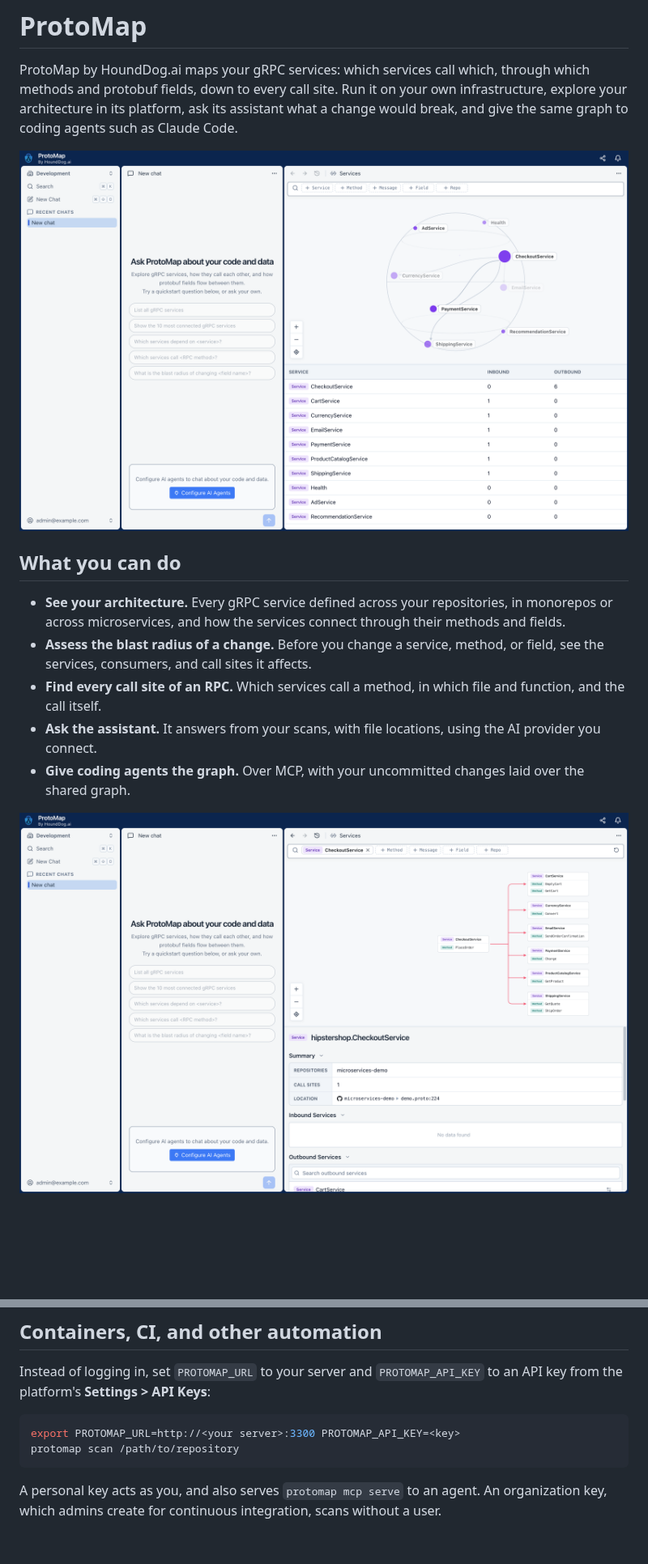
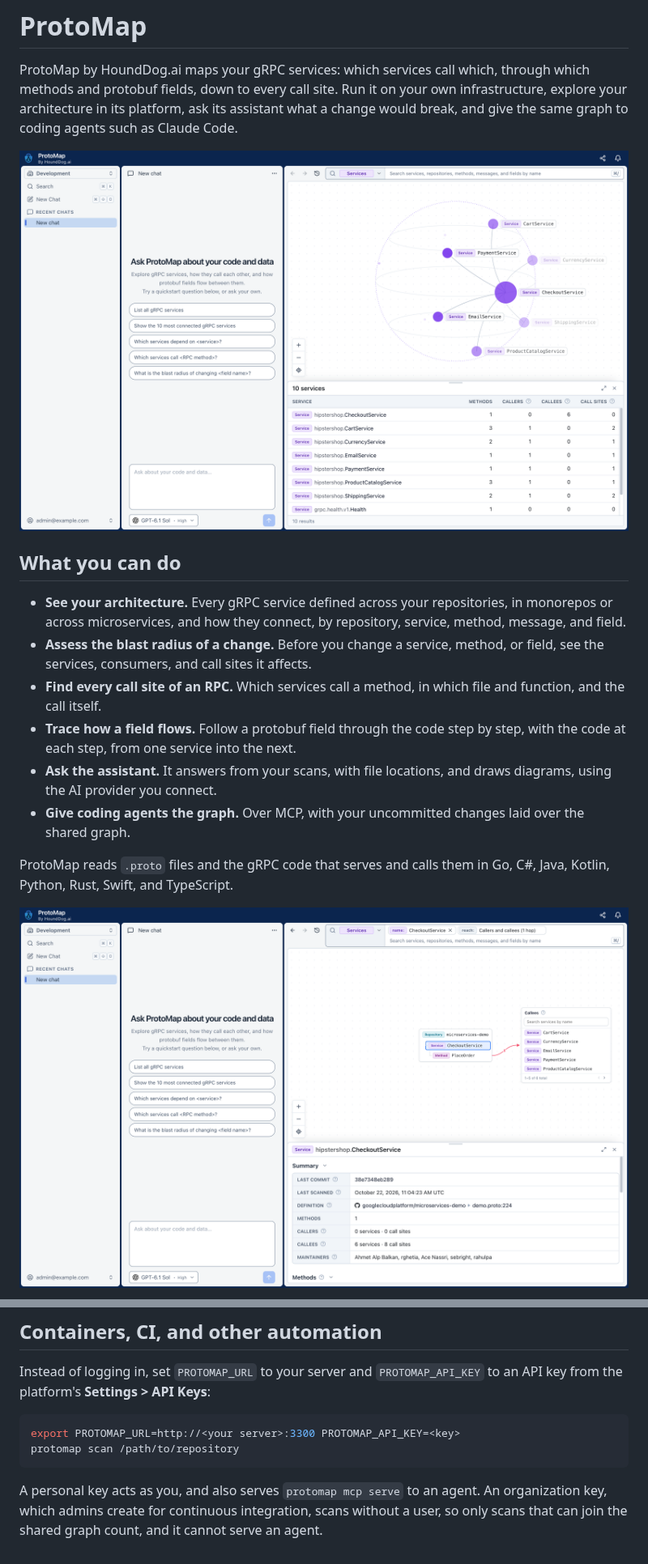
Before and after one commit to hounddogai/protomap, a Markdown page: README.md, 2 parts joined by grey strips. Shown at 81% size. GitHub-like rendering; pictures changed too: self-hosted/images/service-detail.png, self-hosted/images/service-sphere.png; blank space fills up the shorter version.

````diff
--- a/README.md
+++ b/README.md
@@ -9,12 +9,18 @@ what a change would break, and give the same graph to coding agents such as Clau
 ## What you can do
 
 - **See your architecture.** Every gRPC service defined across your repositories, in monorepos or across
-  microservices, and how the services connect through their methods and fields.
+  microservices, and how they connect, by repository, service, method, message, and field.
 - **Assess the blast radius of a change.** Before you change a service, method, or field, see the services, consumers,
   and call sites it affects.
 - **Find every call site of an RPC.** Which services call a method, in which file and function, and the call itself.
-- **Ask the assistant.** It answers from your scans, with file locations, using the AI provider you connect.
+- **Trace how a field flows.** Follow a protobuf field through the code step by step, with the code at each step, from
+  one service into the next.
+- **Ask the assistant.** It answers from your scans, with file locations, and draws diagrams, using the AI provider you
+  connect.
 - **Give coding agents the graph.** Over MCP, with your uncommitted changes laid over the shared graph.
+
+ProtoMap reads `.proto` files and the gRPC code that serves and calls them in Go, C#, Java, Kotlin, Python, Rust, Swift,
+and TypeScript.
 
 ![CheckoutService and the services it depends on](self-hosted/images/service-detail.png)
 
@@ -86,4 +98,5 @@ protomap scan /path/to/repository
 ```
 
 A personal key acts as you, and also serves `protomap mcp serve` to an agent. An organization key, which admins create
-for continuous integration, scans without a user.
+for continuous integration, scans without a user, so only scans that can join the shared graph count, and it cannot
+serve an agent.
````
Also changed, not shown: other parts of README.md (+19 -13 lines), self-hosted/README.md (+24 -20 lines), self-hosted/images/call-sites.png, 7 other files.
